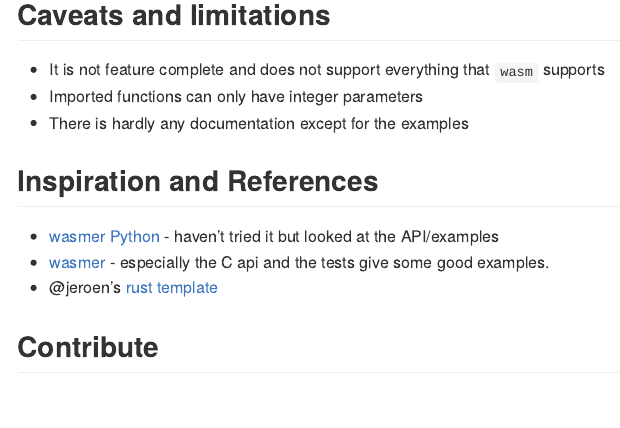
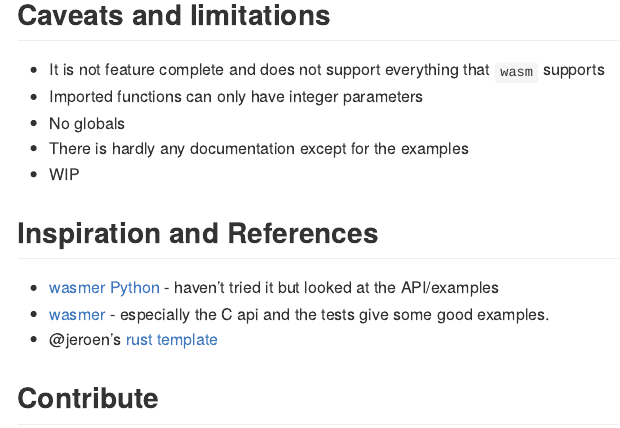
Before and after one commit to dirkschumacher/wasmr, an R Markdown document (README.Rmd): the page in a window 1100 px wide, from 2080 px down. The pictures show the output file README.md that the author committed with the source, drawn offline in the style of GitHub; badge pictures from the web are left out.

Commit message:
Update readme

```diff
--- a/README.Rmd
+++ b/README.Rmd
@@ -106,7 +106,9 @@ instance$exports$sum(1, 5)
 
 * It is not feature complete and does not support everything that `wasm` supports
 * Imported functions can only have integer parameters
+* No globals
 * There is hardly any documentation except for the examples
+* WIP
 
 ## Inspiration and References
 
```
Also changed, not shown: README.md.
